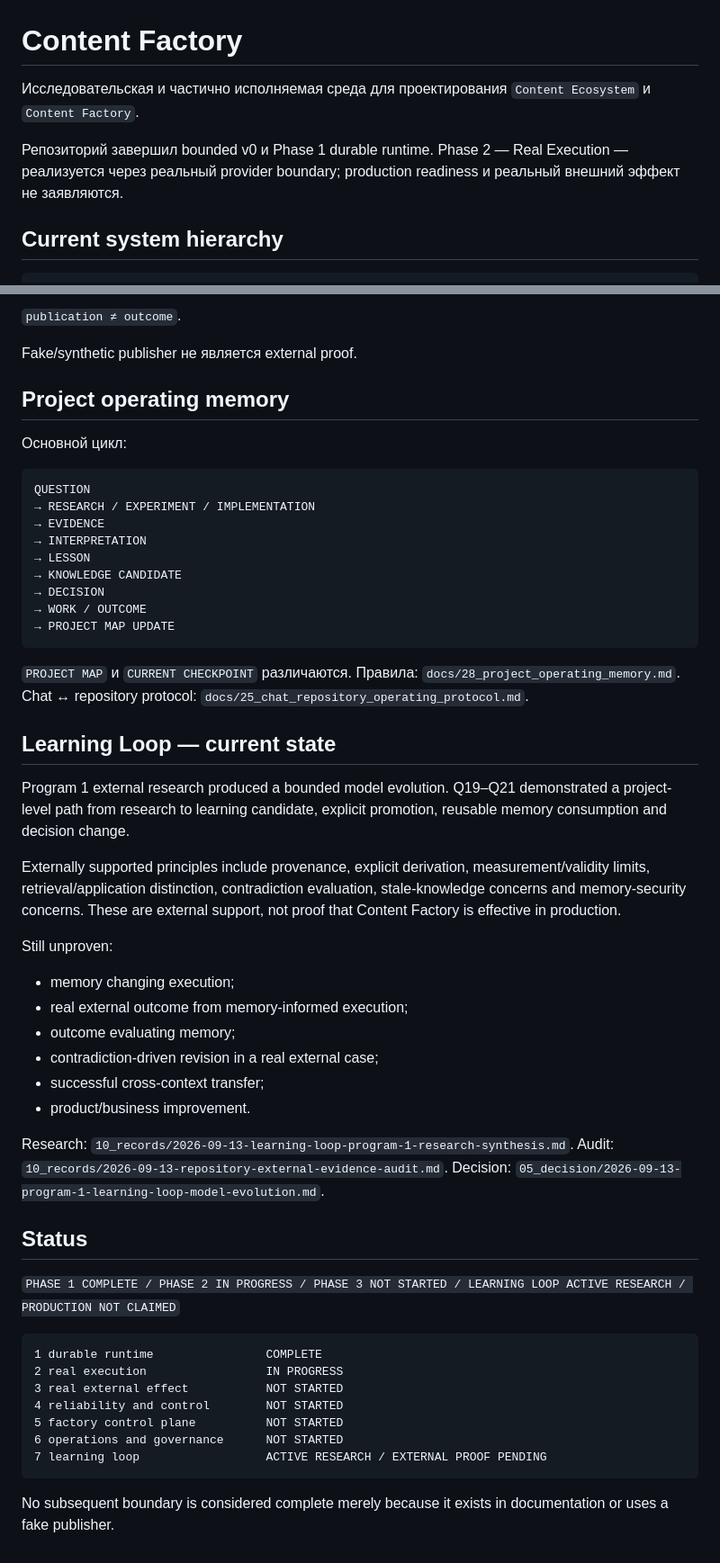
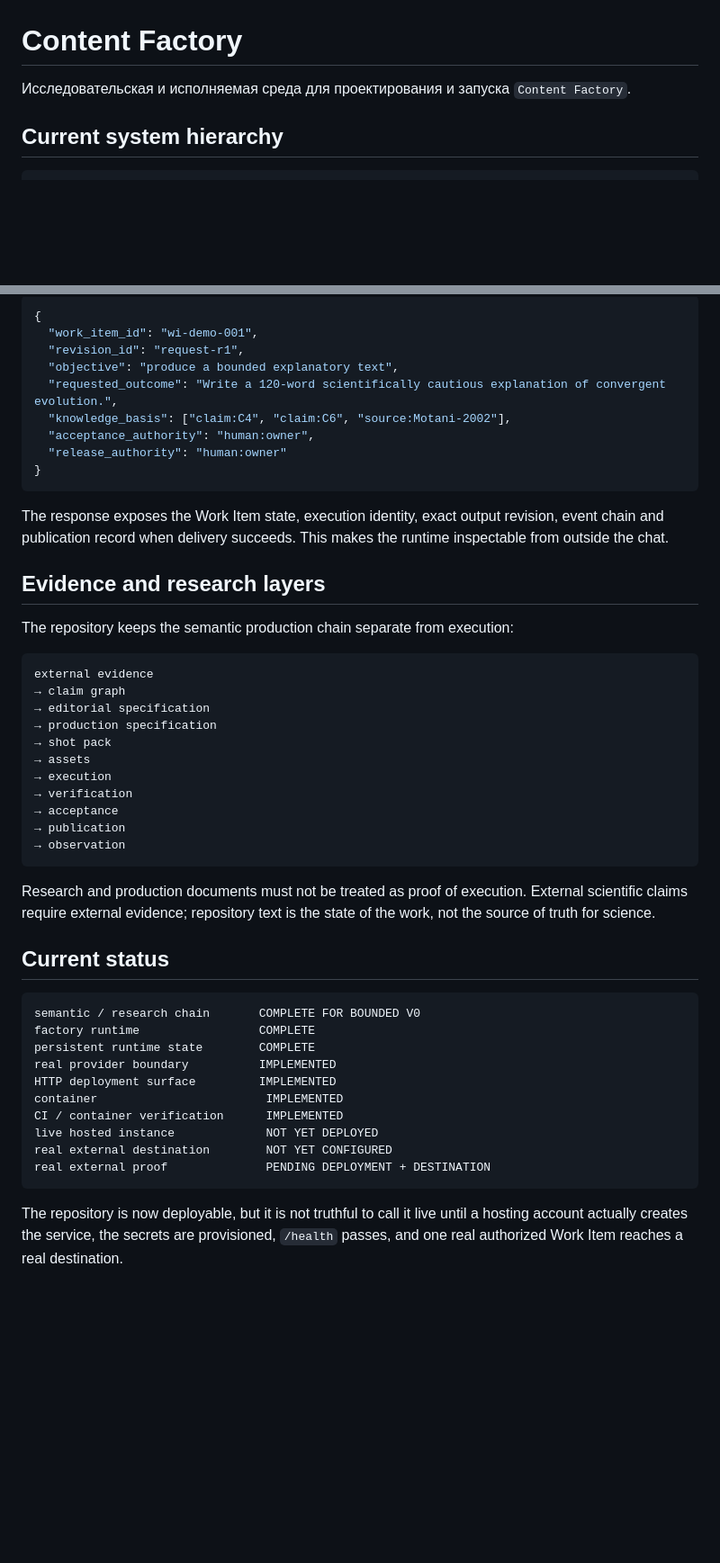
Before and after one commit to sebastiansayama-boop/content_factory, a Markdown page: README.md, 2 parts joined by grey strips. Shown at 90% size. GitHub-like rendering; blank space fills up the shorter version.

Commit message:
Document deployable runtime and external verification boundary

````diff
--- a/README.md
+++ b/README.md
@@ -1,8 +1,6 @@
 # Content Factory
 
-Исследовательская и частично исполняемая среда для проектирования `Content Ecosystem` и `Content Factory`.
-
-Репозиторий завершил bounded v0 и Phase 1 durable runtime. Phase 2 — Real Execution — реализуется через реальный provider boundary; production readiness и реальный внешний эффект не заявляются.
+Исследовательская и исполняемая среда для проектирования и запуска `Content Factory`.
 
 ## Current system hierarchy
 
@@ -145,57 +131,51 @@ CAN EXECUTE
 
-`publication ≠ outcome`.
+```json
+{
+  "work_item_id": "wi-demo-001",
+  "revision_id": "request-r1",
+  "objective": "produce a bounded explanatory text",
+  "requested_outcome": "Write a 120-word scientifically cautious explanation of convergent evolution.",
+  "knowledge_basis": ["claim:C4", "claim:C6", "source:Motani-2002"],
+  "acceptance_authority": "human:owner",
+  "release_authority": "human:owner"
+}
+```
 
-Fake/synthetic publisher не является external proof.
+The response exposes the Work Item state, execution identity, exact output revision, event chain and publication record when delivery succeeds. This makes the runtime inspectable from outside the chat.
 
-## Project operating memory
+## Evidence and research layers
 
-Основной цикл:
+The repository keeps the semantic production chain separate from execution:
 
 ```text
-QUESTION
-→ RESEARCH / EXPERIMENT / IMPLEMENTATION
-→ EVIDENCE
-→ INTERPRETATION
-→ LESSON
-→ KNOWLEDGE CANDIDATE
-→ DECISION
-→ WORK / OUTCOME
-→ PROJECT MAP UPDATE
+external evidence
+→ claim graph
+→ editorial specification
+→ production specification
+→ shot pack
+→ assets
+→ execution
+→ verification
+→ acceptance
+→ publication
+→ observation
 ```
 
-`PROJECT MAP` и `CURRENT CHECKPOINT` различаются. Правила: `docs/28_project_operating_memory.md`. Chat ↔ repository protocol: `docs/25_chat_repository_operating_protocol.md`.
+Research and production documents must not be treated as proof of execution. External scientific claims require external evidence; repository text is the state of the work, not the source of truth for science.
 
-## Learning Loop — current state
-
-Program 1 external research produced a bounded model evolution. Q19–Q21 demonstrated a project-level path from research to learning candidate, explicit promotion, reusable memory consumption and decision change.
-
-Externally supported principles include provenance, explicit derivation, measurement/validity limits, retrieval/application distinction, contradiction evaluation, stale-knowledge concerns and memory-security concerns. These are external support, not proof that Content Factory is effective in production.
-
-Still unproven:
-
-- memory changing execution;
-- real external outcome from memory-informed execution;
-- outcome evaluating memory;
-- contradiction-driven revision in a real external case;
-- successful cross-context transfer;
-- product/business improvement.
-
-Research: `10_records/2026-09-13-learning-loop-program-1-research-synthesis.md`.
-Audit: `10_records/2026-09-13-repository-external-evidence-audit.md`.
-Decision: `05_decision/2026-09-13-program-1-learning-loop-model-evolution.md`.
-
-## Status
-
-`PHASE 1 COMPLETE / PHASE 2 IN PROGRESS / PHASE 3 NOT STARTED / LEARNING LOOP ACTIVE RESEARCH / PRODUCTION NOT CLAIMED`
+## Current status
 
 ```text
-1 durable runtime                COMPLETE
-2 real execution                 IN PROGRESS
-3 real external effect           NOT STARTED
-4 reliability and control        NOT STARTED
-5 factory control plane          NOT STARTED
-6 operations and governance      NOT STARTED
-7 learning loop                  ACTIVE RESEARCH / EXTERNAL PROOF PENDING
+semantic / research chain       COMPLETE FOR BOUNDED V0
+factory runtime                 COMPLETE
+persistent runtime state        COMPLETE
+real provider boundary          IMPLEMENTED
+HTTP deployment surface         IMPLEMENTED
+container                        IMPLEMENTED
+CI / container verification      IMPLEMENTED
+live hosted instance             NOT YET DEPLOYED
+real external destination        NOT YET CONFIGURED
+real external proof              PENDING DEPLOYMENT + DESTINATION
 ```
 
-No subsequent boundary is considered complete merely because it exists in documentation or uses a fake publisher.
+The repository is now deployable, but it is not truthful to call it live until a hosting account actually creates the service, the secrets are provisioned, `/health` passes, and one real authorized Work Item reaches a real destination.
````
Also changed, not shown: other parts of README.md (+45 -57 lines).
